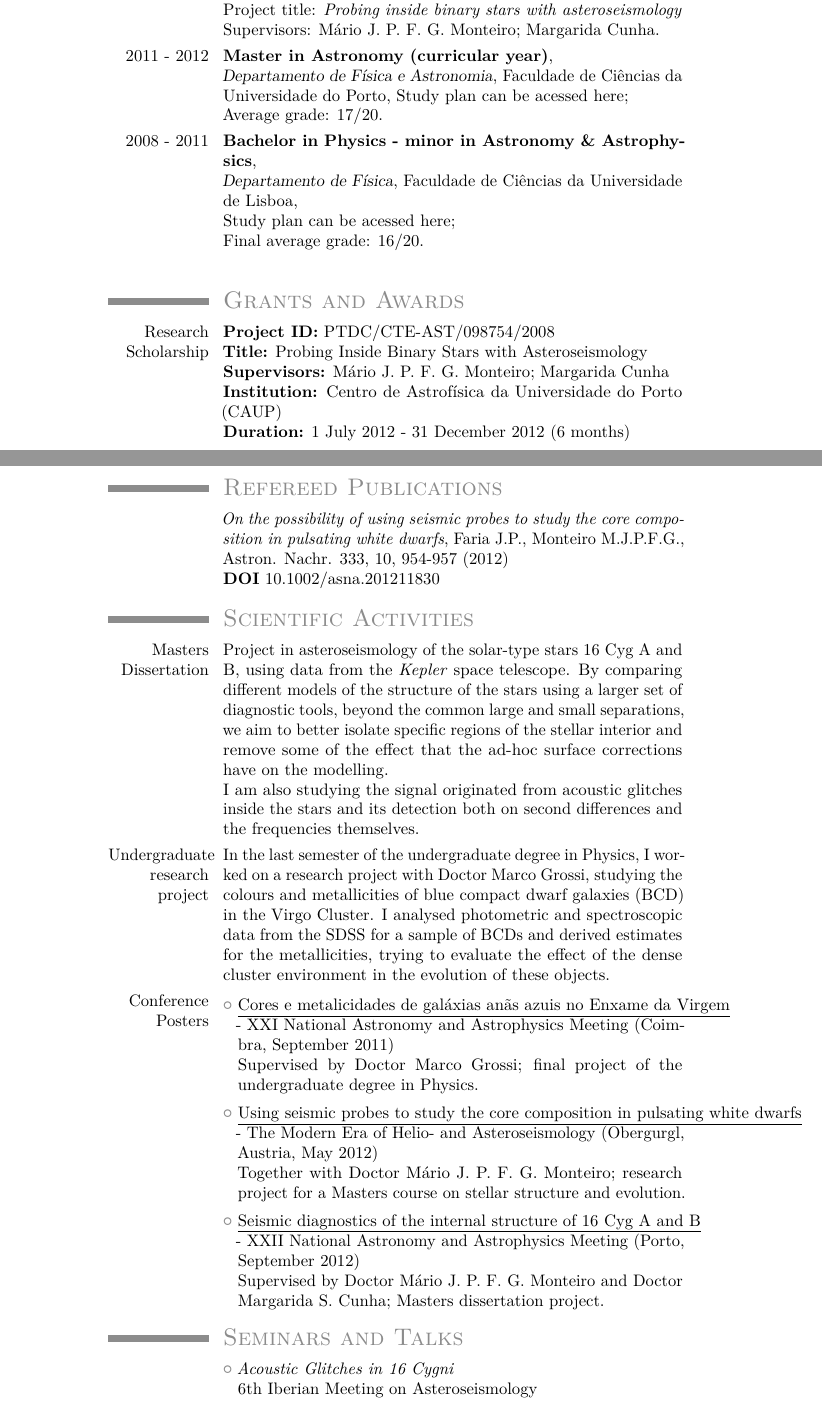
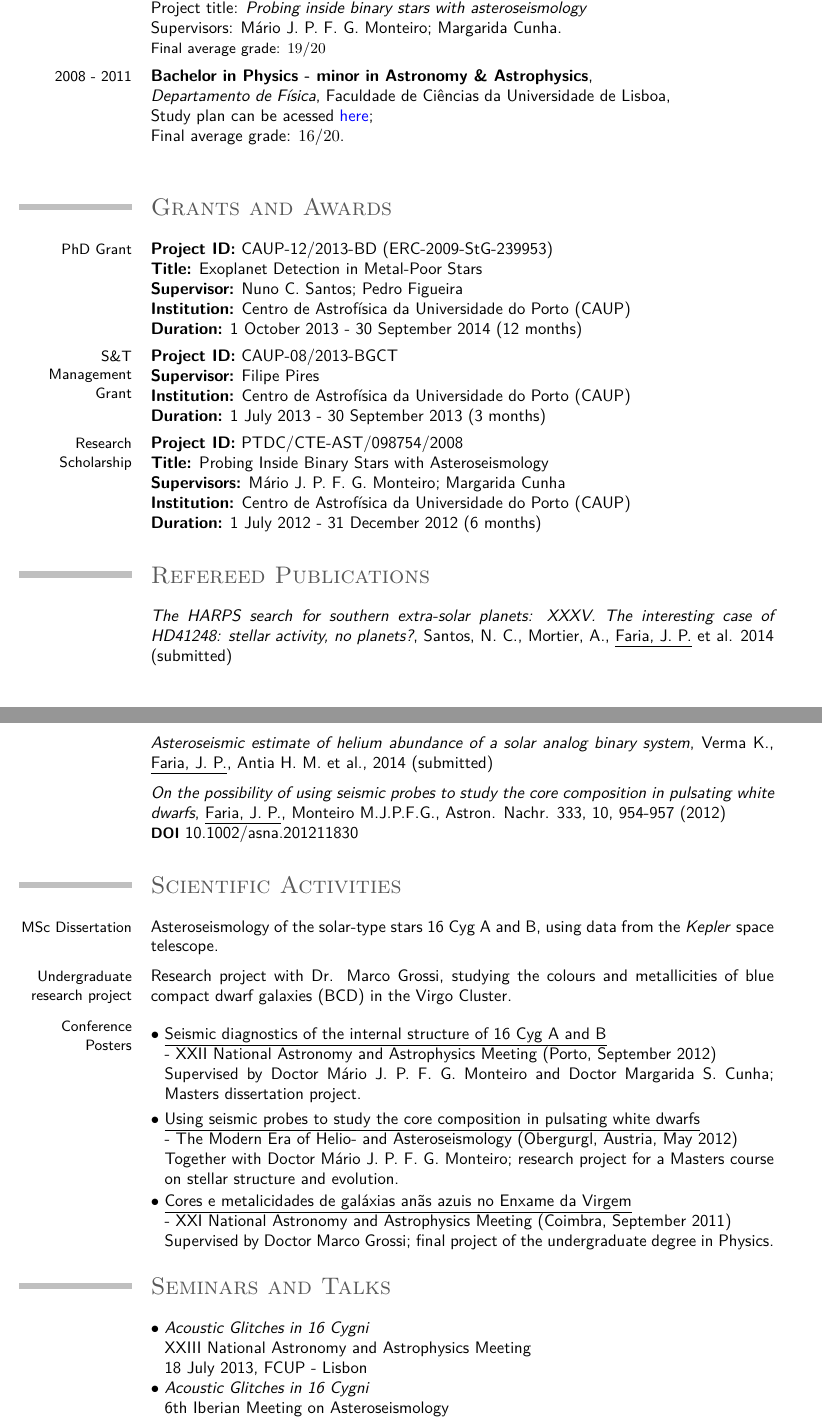
Before and after one commit to j-faria/cvitae, a LaTeX CV (cv_sci_en.tex): two parts of pages 1 and 2 of 4 before the commit and two parts of pages 1 and 2 of 3 after it, joined at a grey line, cut so that both start at the same text. The pictures show the PDF file cv_sci_en.pdf that the author committed with the source.

Commit message:
six months into the PhD

```diff
--- a/cv_sci_en.tex
+++ b/cv_sci_en.tex
@@ -86,24 +87,24 @@
 \section{\textsc{Education}}
 
 \cventry
-	{2012 - present}
-	{Master in Astronomy (dissertation)}
+	{2012 - 2013}
+	{Master in Astronomy}
 	{\newline Faculdade de Ciências \& Centro de Astrofísica (CAUP)}
 	{Universidade do Porto}
 	{\newline Project title: \emph{Probing inside binary stars with asteroseismology}
 	\newline
 	Supervisors: Mário J. P. F. G. Monteiro; Margarida Cunha}
-	{}  % arguments 3 to 6 can be left empty
+	{Final average grade: $19$/$20$}  % arguments 3 to 6 can be left empty
 
 
-\cventry
-	{2011 - 2012}
-	{Master in Astronomy (curricular year)}
-	{\newline Departamento de Física e Astronomia}
-	{Faculdade de Ciências da Universidade do Porto}
-	{Study plan can be acessed \href{https://sigarra.up.pt/fcup/pt/cur_geral.cur_planos_estudos_view?pv_plano_id=3421&pv_ano_lectivo=2012&pv_tipo_cur_sigla=&pv_origem=CUR}{here}; \newline
-	Average grade: $17$/$20$}
-	{}  % arguments 3 to 6 can be left empty
+%\cventry
+%	{2011 - 2012}
+%	{Master in Astronomy (curricular year)}
+%	{\newline Departamento de Física e Astronomia}
+%	{Faculdade de Ciências da Universidade do Porto}
+%	{Study plan can be acessed \href{https://sigarra.up.pt/fcup/pt/cur_geral.cur_planos_estudos_view?pv_plano_id=3421&pv_ano_lectivo=2012&pv_tipo_cur_sigla=&pv_origem=CUR}{here}; \newline
+%	Average grade: $17$/$20$}
+%	{}  % arguments 3 to 6 can be left empty
 
 
 \cventry
@@ -125,6 +126,23 @@
 %%%%%%%%%%%%%%%%%%%%%%%%%%%%%%%%%%%%%%%%%%%%%%%%%%%%%%%%%%%%%%%%%
 \section{\textsc{Grants and Awards}}
 
+	\cvitem{PhD Grant}{
+	\textbf{Project ID:} CAUP-12/2013-BD (ERC-2009-StG-239953)\newline
+	\textbf{Title:} Exoplanet Detection in Metal-Poor Stars \newline
+	\textbf{Supervisor:} Nuno C. Santos; Pedro Figueira\newline
+	\textbf{Institution:} Centro de Astrofísica da Universidade do Porto (CAUP) \newline
+	\textbf{Duration:} 1 October 2013 - 30 September 2014 (12 months)
+	}
+
+
+	\cvitem{S\&T Management Grant}{
+	\textbf{Project ID:} CAUP-08/2013-BGCT\newline
+	\textbf{Supervisor:} Filipe Pires \newline
+	\textbf{Institution:} Centro de Astrofísica da Universidade do Porto (CAUP) \newline
+	\textbf{Duration:} 1 July 2013 - 30 September 2013 (3 months)
+	}
+
+
 	\cvitem{Research Scholarship}{
 	\textbf{Project ID:} PTDC/CTE-AST/098754/2008\newline
 	\textbf{Title:} Probing Inside Binary Stars with Asteroseismology \newline
@@ -143,7 +161,11 @@
 %%%%%%%%%%%%%%%%%%%%%%%%%%%%%%%%%%%%%%%%%%%%%%%%%%%%%%%%%%%%%%%%%
 \section{\textsc{Refereed Publications}}
 
-	\cvitem{}{\emph{On the possibility of using seismic probes to study the core composition in pulsating white dwarfs}, Faria J.P., Monteiro M.J.P.F.G., Astron. Nachr. 333, 10, 954-957 (2012) \newline \textbf{DOI} 10.1002/asna.201211830}
+	\cvitem{}{\emph{The HARPS search for southern extra-solar planets: XXXV. The interesting case of HD41248: stellar activity, no planets?}, Santos, N. C., Mortier, A., \underline{Faria, J. P.} et al. 2014 (submitted)}
+
+	\cvitem{}{\emph{Asteroseismic estimate of helium abundance of a solar analog binary system}, Verma K., \underline{Faria, J. P.}, Antia H. M. et al., 2014 (submitted)}
+
+	\cvitem{}{\emph{On the possibility of using seismic probes to study the core composition in pulsating white dwarfs}, \underline{Faria, J. P.}, Monteiro M.J.P.F.G., Astron. Nachr. 333, 10, 954-957 (2012) \newline \textbf{\small DOI} 10.1002/asna.201211830}
 %	\cvlistitem{"On the possibility of using seismic probes to study the core composition in pulsating white dwarfs", Faria J.P., Monteiro M.J.P.F.G., 2012, \emph{Astronomische Nachrichten} (in press)}
 
 \closesection{}
@@ -168,11 +190,11 @@
 %%%%%%%%%%%%%%%%%%%%%%%%%%%%%%%%%%%%%%%%%%%%%%%%%%%%%%%%%%%%%%%%%
 \section{\textsc{Scientific Activities}}
 
-	\cvitem{Masters Dissertation}{Project in asteroseismology of the solar-type stars 16 Cyg A and B, using data from the \emph{Kepler} space telescope. By comparing different models of the structure of the stars using a larger set of diagnostic tools, beyond the common large and small separations, we aim to better isolate specific regions of the stellar interior and remove some of the effect that the ad-hoc surface corrections have on the modelling.
-\newline
-I am also studying the signal originated from acoustic glitches inside the stars and its detection both on second differences and the frequencies themselves.
+	\cvitem{MSc Dissertation}{Asteroseismology of the solar-type stars 16 Cyg A and B, using data from the \emph{Kepler} space telescope.
+	%By comparing different models of the structure of the stars using a larger set of diagnostic tools, beyond the common large and small separations, we aim to better isolate specific regions of the stellar interior and remove some of the effect that the ad-hoc surface corrections have on the modelling.
+%\newline
+%I am also studying the signal originated from acoustic glitches inside the stars and its detection both on second differences and the frequencies themselves.
 %The use of diagnostic tools based on combinations of the oscillation frequencies to probe the inner core of the stars is being tested as a way to disentangle modelling degeneracies.
 }
 
-	\cvitem{Undergraduate research project}{In the last semester of the undergraduate degree in Physics, I worked on a research project with Doctor Marco Grossi, studying the colours and metallicities of blue compact dwarf galaxies (BCD) in the Virgo Cluster. I analysed photometric and spectroscopic data from the SDSS for a sample of BCDs and derived estimates for the metallicities, trying to evaluate the effect of the dense cluster environment in the evolution of these objects.}
-
+	\cvitem{Undergraduate research project}{Research project with Dr. Marco Grossi, studying the colours and metallicities of blue compact dwarf galaxies (BCD) in the Virgo Cluster.
@@ -186,5 +212,5 @@ I am also studying the signal originated from acoustic glitches inside the stars
 	\newline
-	Supervised by Doctor Marco Grossi; final project of the undergraduate degree in Physics.}
+	Supervised by Doctor Mário J. P. F. G. Monteiro and Doctor Margarida S. Cunha; Masters dissertation project.}
 
 	\vspace{0.3em}
 
@@ -200 +225,2 @@ I am also studying the signal originated from acoustic glitches inside the stars
+	- XXI National Astronomy and Astrophysics Meeting (Coimbra, September 2011)
 	\newline
@@ -204,6 +233,12 @@ I am also studying the signal originated from acoustic glitches inside the stars
 
 %%%%%%%%%%%%%%%%%%%%%%%%%%%%%%%%%%%%%%%%%%%%%%%%%%%%%%%%%%%%%%%%%
 \section{\textsc{Seminars and Talks}}
+
+\cvlistitem{\textit{Acoustic Glitches in 16 Cygni}
+\newline
+XXIII National Astronomy and Astrophysics Meeting\newline
+18 July 2013, FCUP - Lisbon
+}
 
 \cvlistitem{\textit{Acoustic Glitches in 16 Cygni}
 \newline
@@ -249,7 +291,7 @@ CAUP, DFA-UP \newline
 
 	\vspace{0.1cm}
 
-	\cvlistitem{XXI Encontro Nacional de Astronomia e Astrofísica\newline
+	\cvlistitem{XXI National Astronomy and Astrophysics Meeting\newline
 	7-10 September 2011, Coimbra, Portugal}
 
 	\vspace{0.1cm}
```
Also changed, not shown: cv_sci_en.pdf, cv_sci_en.tex (63 more changed lines).
